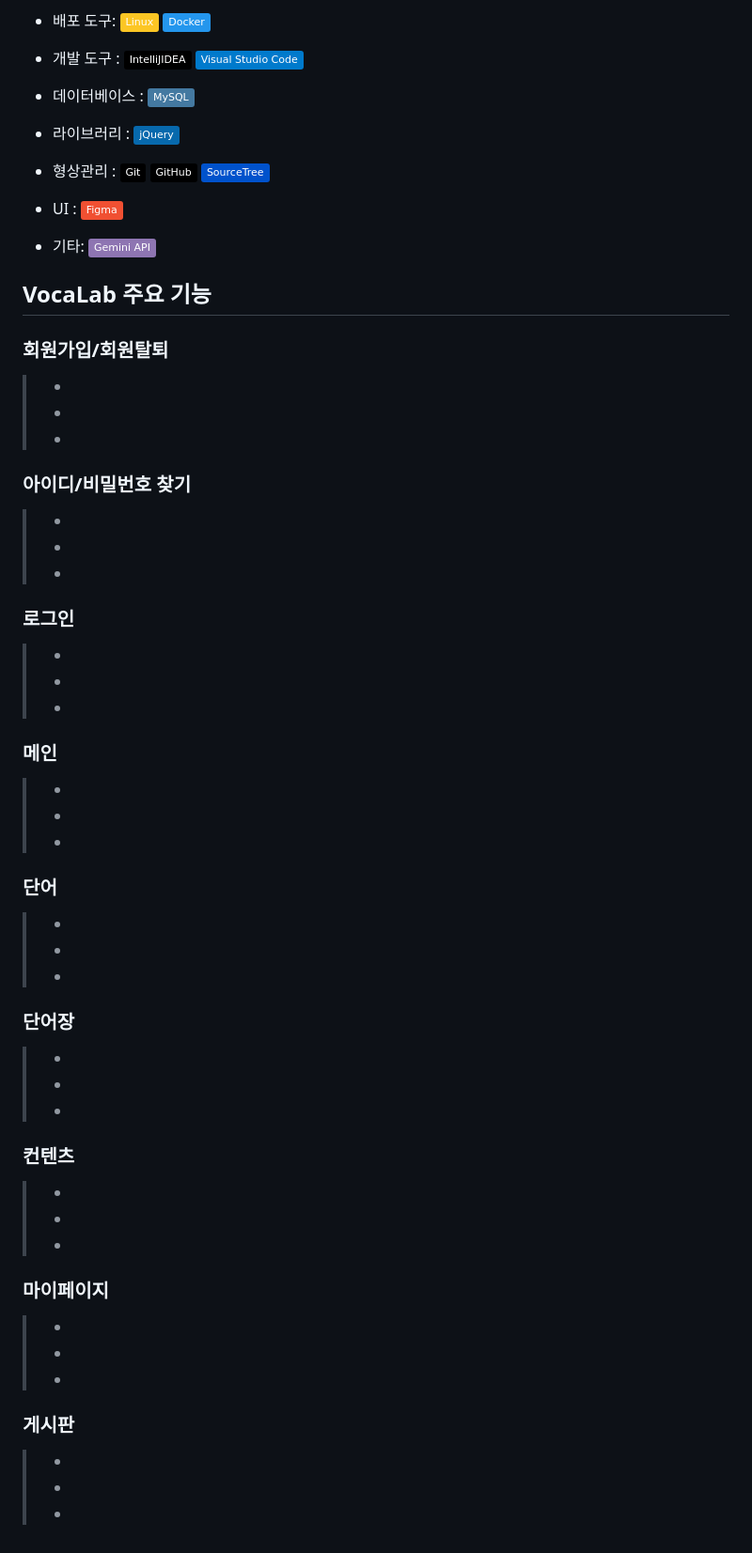
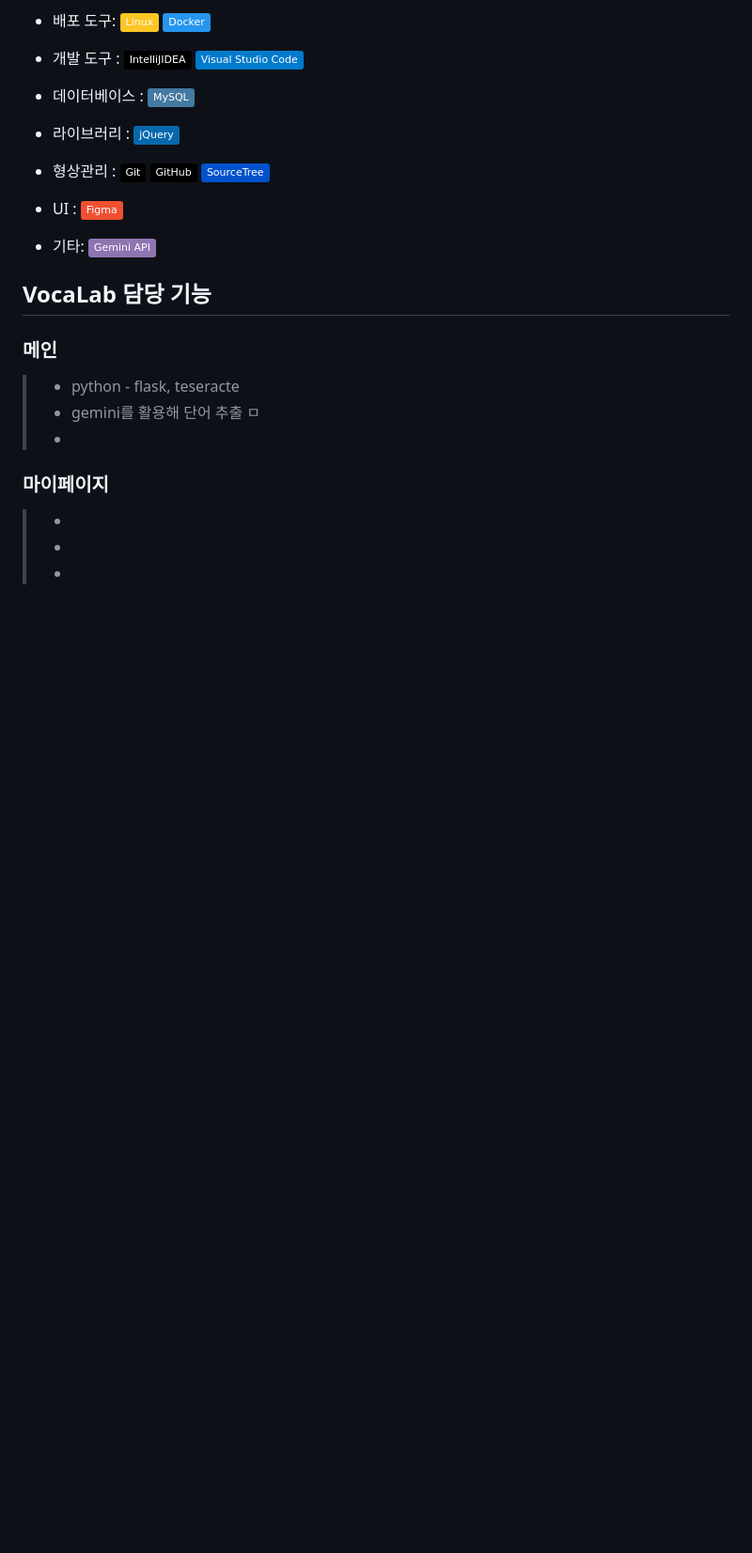
Before and after one commit to s2ongYoon/VocaLab, a Markdown page: README.md, the part around the change printed below. Shown: that part at 94% size. GitHub-like rendering; badges without logos; blank space fills up the shorter version.

```diff
--- a/README.md
+++ b/README.md
@@ -39,41 +34,15 @@
 - UI : <img src="https://img.shields.io/badge/Figma-F05032?style=flat&logo=figma&logoColor=white" />
 
 - 기타: <img src="https://img.shields.io/badge/Gemini API-8E75B2?style=flat&logo=google gemini&logoColor=white" />
-## VocaLab 주요 기능
+## VocaLab 담당 기능
 
-### 회원가입/회원탈퇴
+
+### 메인
+> - python - flask, teseracte
+> - gemini를 활용해 단어 추출 ㅁ
 > -
-> -
-> -
-### 아이디/비밀번호 찾기
-> -
-> -
-> -
-### 로그인
-> -
-> -
-> -
-### 메인
-> -
-> -
-> -
-### 단어
-> -
-> -
-> -
-### 단어장
-> -
-> -
-> -
-### 컨텐츠
-> -
-> -
-> -
+
 ### 마이페이지
 > -
 > -
 > -
-### 게시판
-> -
-> -
-> -
```
Also changed, not shown: other parts of README.md (+1 -6 lines).
